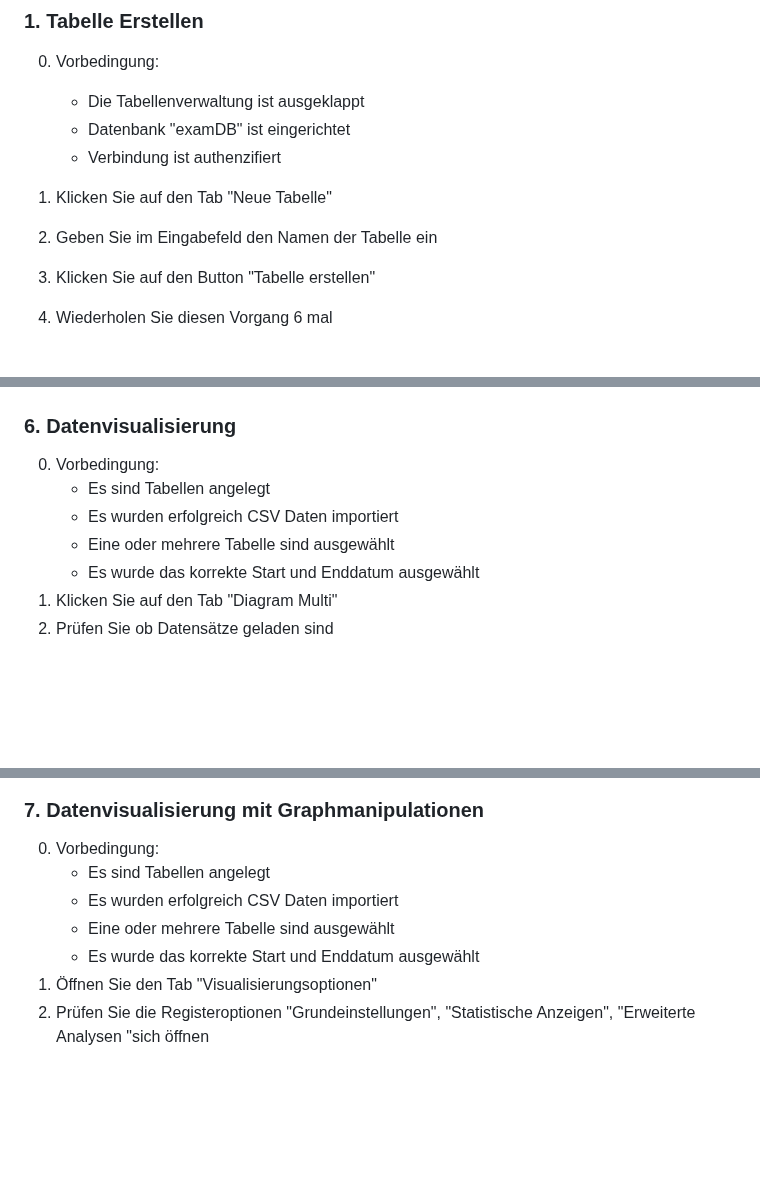
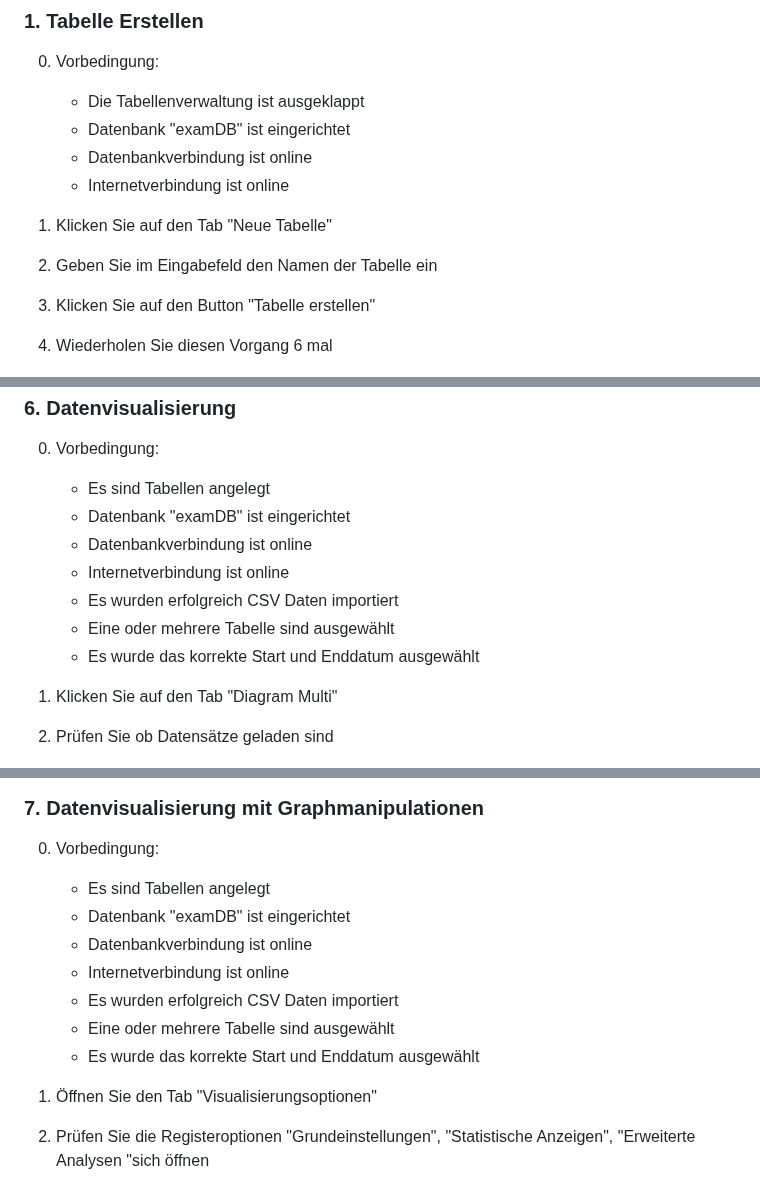
Before and after one commit to p4nda7/csvManagementSystem, a Markdown page: README.md, 3 parts joined by grey strips. GitHub-like rendering; blank space fills up the shorter version.

```diff
--- a/README.md
+++ b/README.md
@@ -94,12 +94,13 @@ Führen Sie folgende Schritte im Terminal aus, um alle notwendigen Softwarekompo
 0. Vorbedingung:
    - Die Tabellenverwaltung ist ausgeklappt
    - Datenbank "examDB" ist eingerichtet
-   - Verbindung ist authenzifiert
+   - Datenbankverbindung ist online
+   - Internetverbindung ist online
 
-2. Klicken Sie auf den Tab "Neue Tabelle"
-3. Geben Sie im Eingabefeld den Namen der Tabelle ein
-2. Klicken Sie auf den Button "Tabelle erstellen"
-5. Wiederholen Sie diesen Vorgang 6 mal
+1. Klicken Sie auf den Tab "Neue Tabelle"
+2. Geben Sie im Eingabefeld den Namen der Tabelle ein
+3. Klicken Sie auf den Button "Tabelle erstellen"
+4. Wiederholen Sie diesen Vorgang 6 mal
 
 ![Screenshot](assets/screenshots/2_csv_upload.png)
 
@@ -162,11 +175,15 @@ Führen Sie folgende Schritte im Terminal aus, um alle notwendigen Softwarekompo
 ### 6. Datenvisualisierung
 0. Vorbedingung:
    - Es sind Tabellen angelegt
+   - Datenbank "examDB" ist eingerichtet
+   - Datenbankverbindung ist online
+   - Internetverbindung ist online
    - Es wurden erfolgreich CSV Daten importiert
    - Eine oder mehrere Tabelle sind ausgewählt
    - Es wurde das korrekte Start und Enddatum ausgewählt
-2. Klicken Sie auf den Tab "Diagram Multi"
-3. Prüfen Sie ob Datensätze geladen sind
+
+1. Klicken Sie auf den Tab "Diagram Multi"
+2. Prüfen Sie ob Datensätze geladen sind
 
 ![Screenshot](assets/screenshots/7_datavisualization.png)
 
@@ -174,12 +191,16 @@ Führen Sie folgende Schritte im Terminal aus, um alle notwendigen Softwarekompo
 
 ### 7. Datenvisualisierung mit Graphmanipulationen
 0. Vorbedingung:
-   - Es sind Tabellen angelegt
+    - Es sind Tabellen angelegt
+   - Datenbank "examDB" ist eingerichtet
+   - Datenbankverbindung ist online
+   - Internetverbindung ist online
    - Es wurden erfolgreich CSV Daten importiert
    - Eine oder mehrere Tabelle sind ausgewählt
    - Es wurde das korrekte Start und Enddatum ausgewählt
-2. Öffnen Sie den Tab "Visualisierungsoptionen"
-3. Prüfen Sie die Registeroptionen "Grundeinstellungen", "Statistische Anzeigen", "Erweiterte Analysen "sich öffnen
+
+1. Öffnen Sie den Tab "Visualisierungsoptionen"
+2. Prüfen Sie die Registeroptionen "Grundeinstellungen", "Statistische Anzeigen", "Erweiterte Analysen "sich öffnen
 
 ![Screenshot](assets/screenshots/8_datamanipulation.png)
 
```
Also changed, not shown: other parts of README.md (+24 -12 lines).
